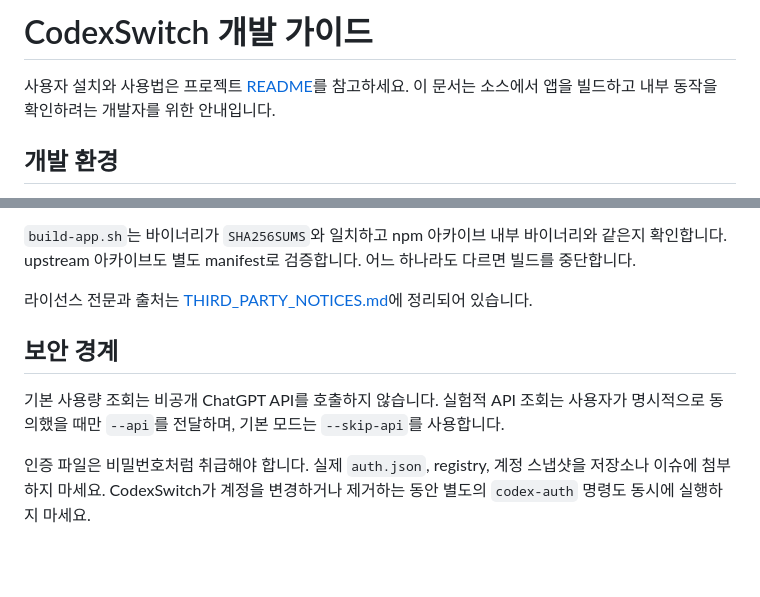
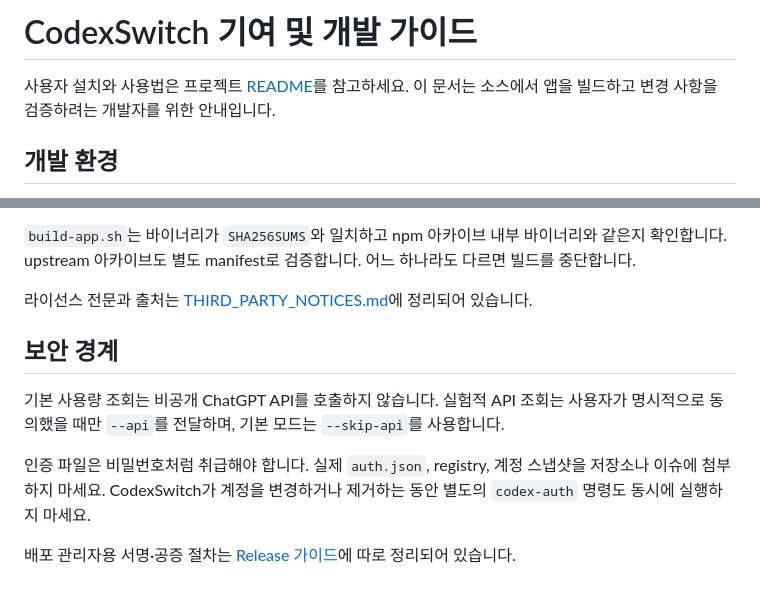
Before and after one commit to heeeete/CodexSwitch, a Markdown page: CONTRIBUTING.md, 2 parts joined by grey strips. Drawn GitHub-style; blank space fills up the shorter version.

```diff
--- a/docs/DEVELOPMENT.md
+++ b/CONTRIBUTING.md
@@ -1,7 +1,7 @@
-# CodexSwitch 개발 가이드
+# CodexSwitch 기여 및 개발 가이드
 
-사용자 설치와 사용법은 프로젝트 [README](../README.md)를 참고하세요. 이 문서는
-소스에서 앱을 빌드하고 내부 동작을 확인하려는 개발자를 위한 안내입니다.
+사용자 설치와 사용법은 프로젝트 [README](README.md)를 참고하세요. 이 문서는
+소스에서 앱을 빌드하고 변경 사항을 검증하려는 개발자를 위한 안내입니다.
 
 ## 개발 환경
 
@@ -122,3 +122,6 @@ CodexSwitch는 앱에 포함된 helper만 실행하며 전역 npm 설치본으
 인증 파일은 비밀번호처럼 취급해야 합니다. 실제 `auth.json`, registry, 계정
 스냅샷을 저장소나 이슈에 첨부하지 마세요. CodexSwitch가 계정을 변경하거나
 제거하는 동안 별도의 `codex-auth` 명령도 동시에 실행하지 마세요.
+
+배포 관리자용 서명·공증 절차는 [Release 가이드](docs/RELEASING.md)에 따로
+정리되어 있습니다.
```
Also changed, not shown: other parts of CONTRIBUTING.md (+1 -1 lines), README.md (+2 -7 lines).
